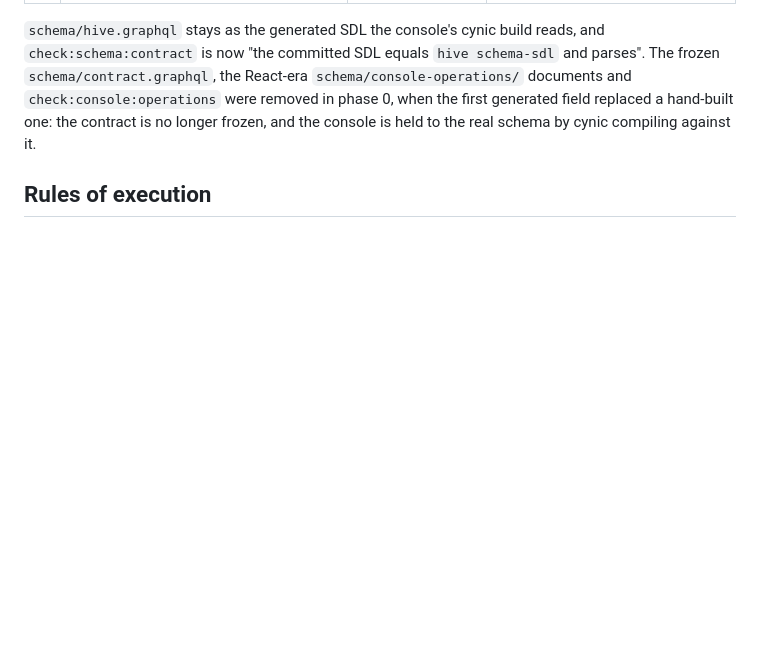
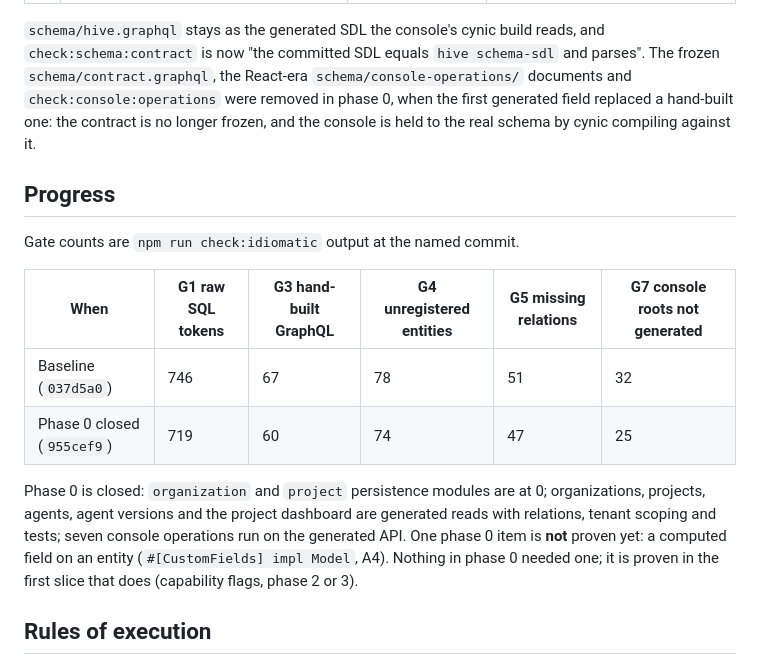
Before and after one commit to rbilleci/hive, a Markdown page: docs/idiomatic-seaography-plan.md, the part around the change. Rendered like a GitHub page; blank space fills up the shorter version.

Commit message:
Record phase 0 progress in the plan

```diff
--- a/docs/idiomatic-seaography-plan.md
+++ b/docs/idiomatic-seaography-plan.md
@@ -158,6 +158,21 @@ memory.
 hand-built one: the contract is no longer frozen, and the console is held to the real schema by
 cynic compiling against it.
 
+## Progress
+
+Gate counts are `npm run check:idiomatic` output at the named commit.
+
+| When | G1 raw SQL tokens | G3 hand-built GraphQL | G4 unregistered entities | G5 missing relations | G7 console roots not generated |
+| --- | --- | --- | --- | --- | --- |
+| Baseline (`037d5a0`) | 746 | 67 | 78 | 51 | 32 |
+| Phase 0 closed (`955cef9`) | 719 | 60 | 74 | 47 | 25 |
+
+Phase 0 is closed: `organization` and `project` persistence modules are at 0; organizations,
+projects, agents, agent versions and the project dashboard are generated reads with relations,
+tenant scoping and tests; seven console operations run on the generated API. One phase 0 item is
+**not** proven yet: a computed field on an entity (`#[CustomFields] impl Model`, A4). Nothing in
+phase 0 needed one; it is proven in the first slice that does (capability flags, phase 2 or 3).
+
 ## Rules of execution
 
 - No exception is self-granted. A blocked item stops and is reported with the exact construct,
```
